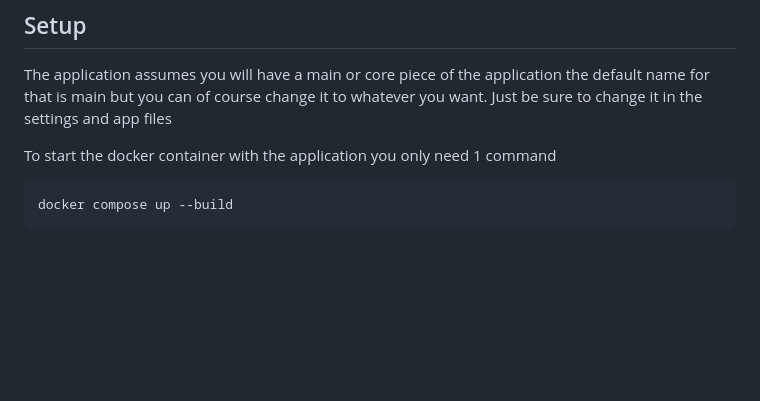
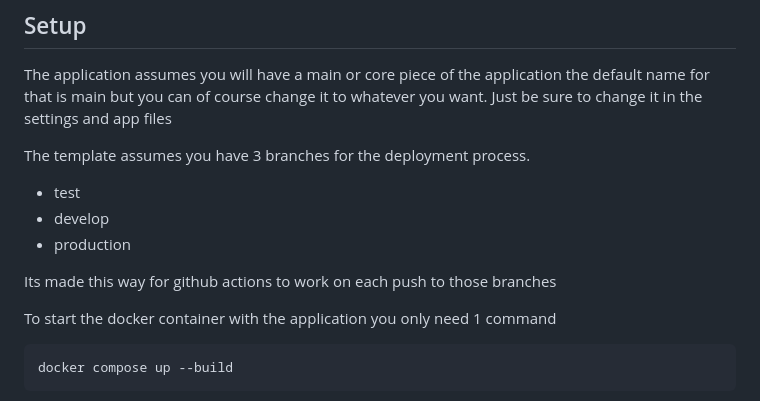
Before and after one commit to levimoore1992/DjangoShipFast, a Markdown page: README.md, the part around the change. Drawn GitHub-style; blank space fills up the shorter version.

```diff
--- a/README.md
+++ b/README.md
@@ -6,6 +6,14 @@ The application assumes you will have a main or core piece of the application
 the default name for that is main but you can of course change it to whatever you want.
 Just be sure to change it in the settings and app files
 
+The template assumes you have 3 branches for the deployment process.
+<ul>
+<li>test</li>
+<li>develop</li>
+<li>production</li>
+</ul>
+
+Its made this way for github actions to work on each push to those branches
 
 To start the docker container with the application you only need 1 command
 
```
